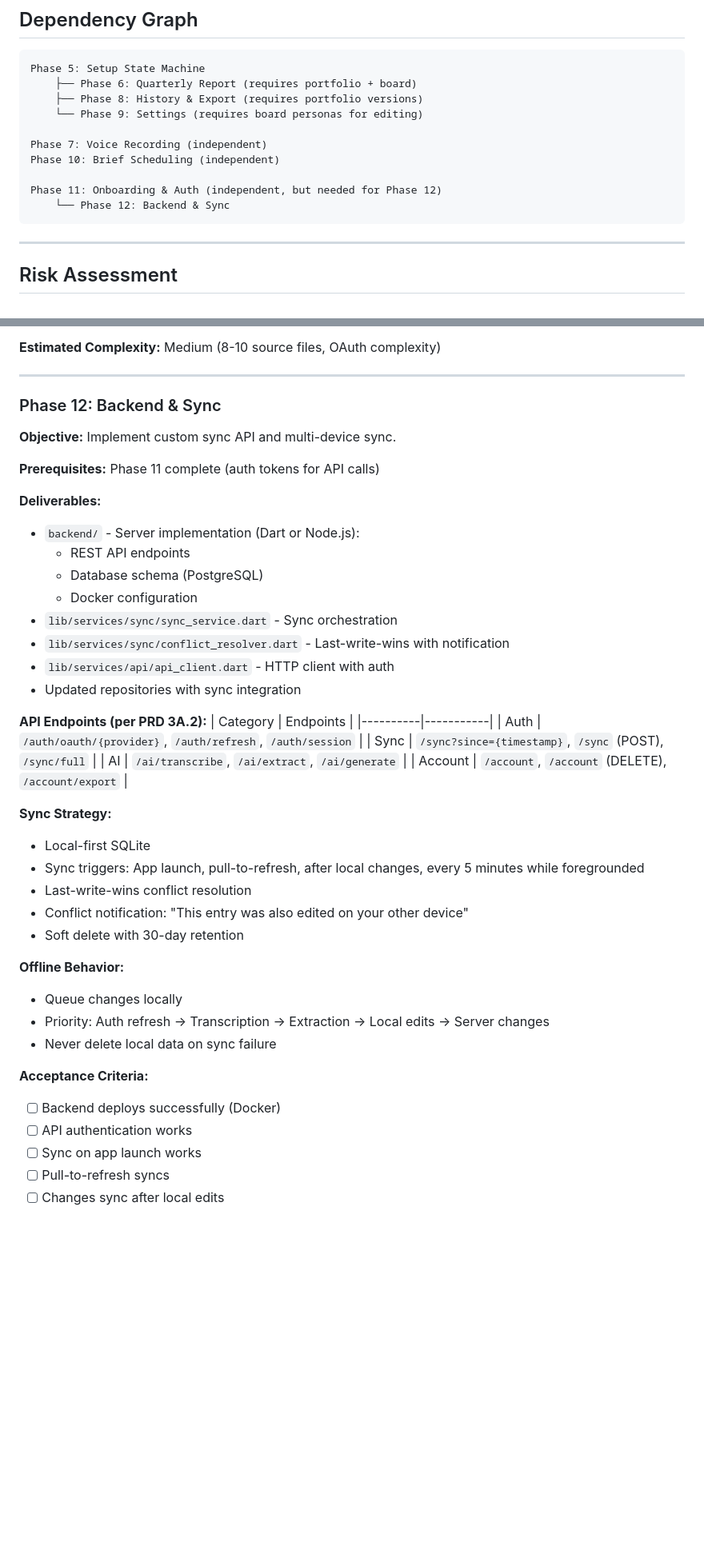
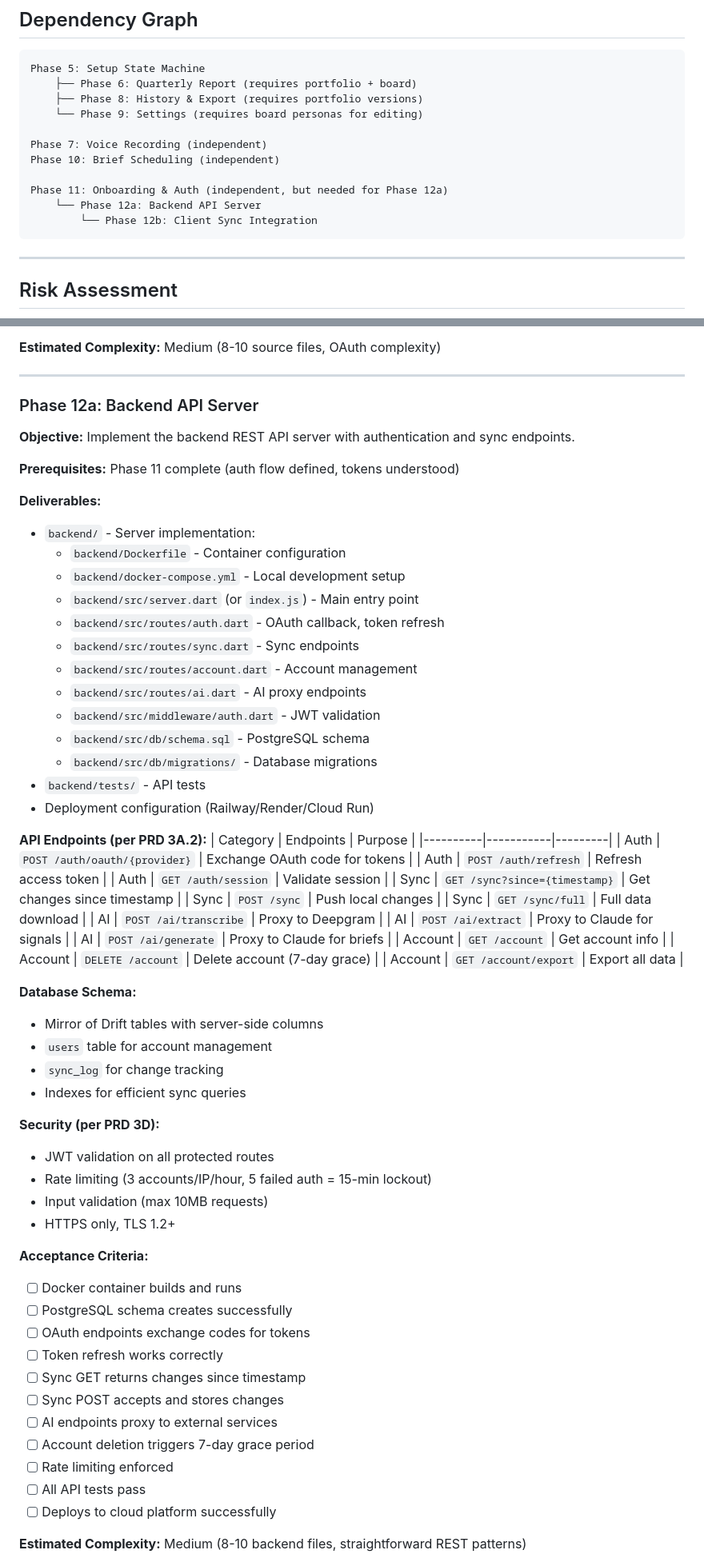
Before and after one commit to davistroy/board-journal, a Markdown page: PLAN.md, 2 parts joined by grey strips. Shown at 80% size. GitHub-like rendering; blank space fills up the shorter version.

````diff
--- a/PLAN.md
+++ b/PLAN.md
@@ -96,8 +97,9 @@ Phase 5: Setup State Machine
 Phase 7: Voice Recording (independent)
 Phase 10: Brief Scheduling (independent)
 
-Phase 11: Onboarding & Auth (independent, but needed for Phase 12)
-    └── Phase 12: Backend & Sync
+Phase 11: Onboarding & Auth (independent, but needed for Phase 12a)
+    └── Phase 12a: Backend API Server
+        └── Phase 12b: Client Sync Integration
 ```
 
 ---
@@ -558,45 +560,67 @@ Welcome → Privacy → OAuth → First Entry
 
 ---
 
-### Phase 12: Backend & Sync
+### Phase 12a: Backend API Server
 
-**Objective:** Implement custom sync API and multi-device sync.
+**Objective:** Implement the backend REST API server with authentication and sync endpoints.
 
-**Prerequisites:** Phase 11 complete (auth tokens for API calls)
+**Prerequisites:** Phase 11 complete (auth flow defined, tokens understood)
 
 **Deliverables:**
-- `backend/` - Server implementation (Dart or Node.js):
-  - REST API endpoints
-  - Database schema (PostgreSQL)
-  - Docker configuration
-- `lib/services/sync/sync_service.dart` - Sync orchestration
-- `lib/services/sync/conflict_resolver.dart` - Last-write-wins with notification
-- `lib/services/api/api_client.dart` - HTTP client with auth
-- Updated repositories with sync integration
+- `backend/` - Server implementation:
+  - `backend/Dockerfile` - Container configuration
+  - `backend/docker-compose.yml` - Local development setup
+  - `backend/src/server.dart` (or `index.js`) - Main entry point
+  - `backend/src/routes/auth.dart` - OAuth callback, token refresh
+  - `backend/src/routes/sync.dart` - Sync endpoints
+  - `backend/src/routes/account.dart` - Account management
+  - `backend/src/routes/ai.dart` - AI proxy endpoints
+  - `backend/src/middleware/auth.dart` - JWT validation
+  - `backend/src/db/schema.sql` - PostgreSQL schema
+  - `backend/src/db/migrations/` - Database migrations
+- `backend/tests/` - API tests
+- Deployment configuration (Railway/Render/Cloud Run)
 
 **API Endpoints (per PRD 3A.2):**
-| Category | Endpoints |
-|----------|-----------|
-| Auth | `/auth/oauth/{provider}`, `/auth/refresh`, `/auth/session` |
-| Sync | `/sync?since={timestamp}`, `/sync` (POST), `/sync/full` |
-| AI | `/ai/transcribe`, `/ai/extract`, `/ai/generate` |
-| Account | `/account`, `/account` (DELETE), `/account/export` |
+| Category | Endpoints | Purpose |
+|----------|-----------|---------|
+| Auth | `POST /auth/oauth/{provider}` | Exchange OAuth code for tokens |
+| Auth | `POST /auth/refresh` | Refresh access token |
+| Auth | `GET /auth/session` | Validate session |
+| Sync | `GET /sync?since={timestamp}` | Get changes since timestamp |
+| Sync | `POST /sync` | Push local changes |
+| Sync | `GET /sync/full` | Full data download |
+| AI | `POST /ai/transcribe` | Proxy to Deepgram |
+| AI | `POST /ai/extract` | Proxy to Claude for signals |
+| AI | `POST /ai/generate` | Proxy to Claude for briefs |
+| Account | `GET /account` | Get account info |
+| Account | `DELETE /account` | Delete account (7-day grace) |
+| Account | `GET /account/export` | Export all data |
 
-**Sync Strategy:**
-- Local-first SQLite
-- Sync triggers: App launch, pull-to-refresh, after local changes, every 5 minutes while foregrounded
-- Last-write-wins conflict resolution
-- Conflict notification: "This entry was also edited on your other device"
-- Soft delete with 30-day retention
+**Database Schema:**
+- Mirror of Drift tables with server-side columns
+- `users` table for account management
+- `sync_log` for change tracking
+- Indexes for efficient sync queries
 
-**Offline Behavior:**
-- Queue changes locally
-- Priority: Auth refresh → Transcription → Extraction → Local edits → Server changes
-- Never delete local data on sync failure
+**Security (per PRD 3D):**
+- JWT validation on all protected routes
+- Rate limiting (3 accounts/IP/hour, 5 failed auth = 15-min lockout)
+- Input validation (max 10MB requests)
+- HTTPS only, TLS 1.2+
 
 **Acceptance Criteria:**
-- [ ] Backend deploys successfully (Docker)
-- [ ] API authentication works
-- [ ] Sync on app launch works
-- [ ] Pull-to-refresh syncs
-- [ ] Changes sync after local edits
+- [ ] Docker container builds and runs
+- [ ] PostgreSQL schema creates successfully
+- [ ] OAuth endpoints exchange codes for tokens
+- [ ] Token refresh works correctly
+- [ ] Sync GET returns changes since timestamp
+- [ ] Sync POST accepts and stores changes
+- [ ] AI endpoints proxy to external services
+- [ ] Account deletion triggers 7-day grace period
+- [ ] Rate limiting enforced
+- [ ] All API tests pass
+- [ ] Deploys to cloud platform successfully
+
+**Estimated Complexity:** Medium (8-10 backend files, straightforward REST patterns)
+
````
Also changed, not shown: other parts of PLAN.md (+78 -19 lines).
